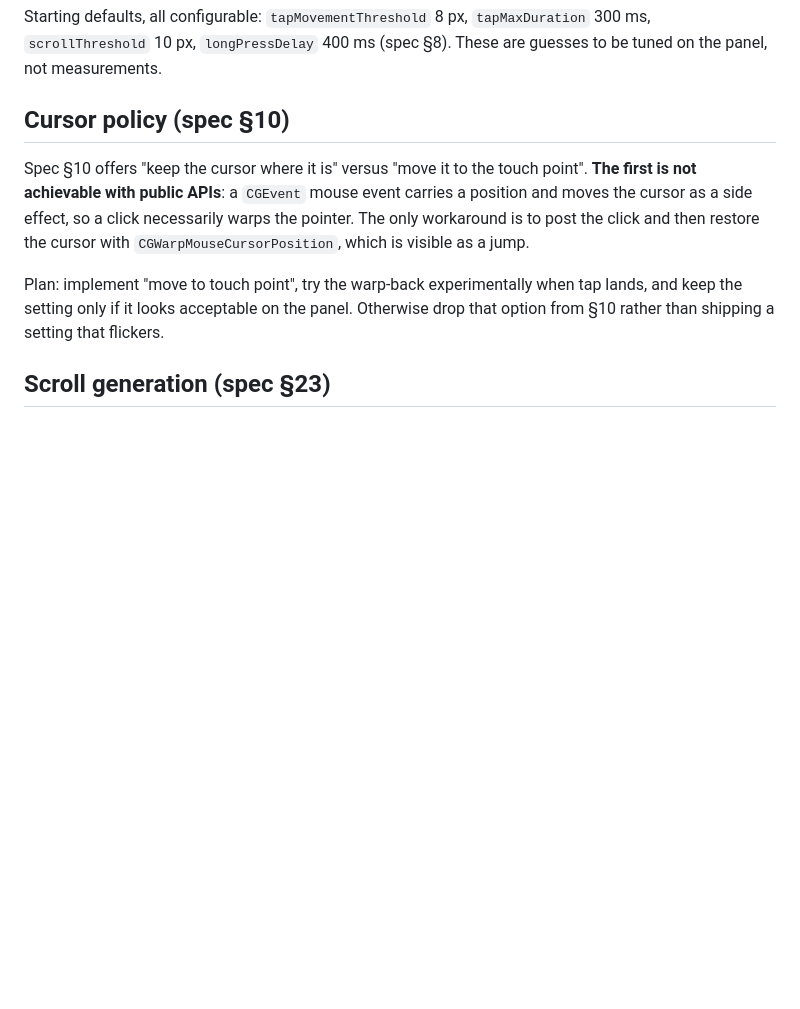
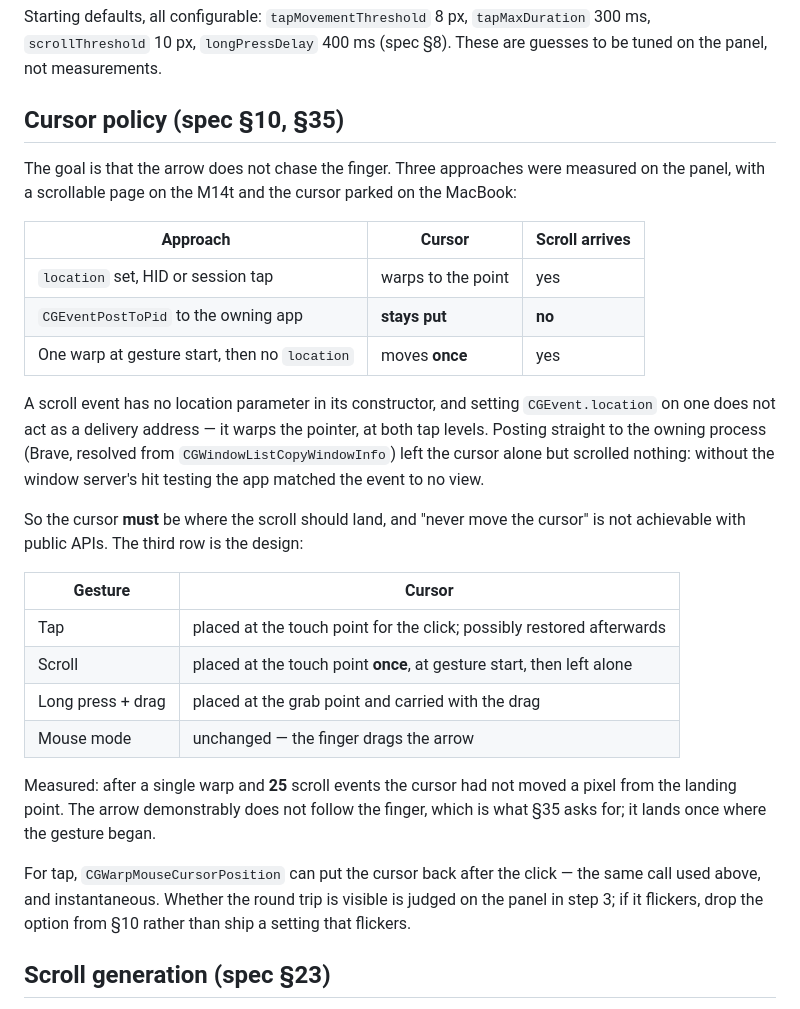
Before and after one commit to i4erkasov/m14t-touch-macos, a Markdown page: docs/v0.2-touchscreen-plan.md, the part around the change. Drawn GitHub-style; blank space fills up the shorter version.

Commit message:
docs: settle the v0.2 cursor policy on measurements
The plan asserted that "click without moving the cursor" was impossible
and left scroll unexamined. Testing all three approaches on the panel
showed the constraint is real and applies to scroll too, for a different
reason than assumed.

A scroll event takes no location in its constructor, and setting
CGEvent.location on one is not a delivery address — it warps the pointer,
at both the HID and session taps. Posting straight to the owning process
left the cursor alone and scrolled nothing: without the window server's
hit testing the app matched the event to no view.

So the cursor has to be where the scroll should land. The design is one
warp at gesture start and none after: measured, the cursor had not moved a
pixel from the landing point after 25 scroll events. The arrow does not
follow the finger, which is what §35 actually asks for — it lands once
where the gesture began.

This narrows the spec's promise: "keep the cursor where it is" becomes
"move it once per gesture". Worth stating plainly rather than discovering
it halfway through the recognizer.

Co-Authored-By: Claude Opus 5 (1M context) <noreply@anthropic.com>

```diff
--- a/docs/v0.2-touchscreen-plan.md
+++ b/docs/v0.2-touchscreen-plan.md
@@ -87,17 +87,43 @@ Starting defaults, all configurable: `tapMovementThreshold` 8 px,
 `tapMaxDuration` 300 ms, `scrollThreshold` 10 px, `longPressDelay` 400 ms
 (spec §8). These are guesses to be tuned on the panel, not measurements.
 
-## Cursor policy (spec §10)
+## Cursor policy (spec §10, §35)
 
-Spec §10 offers "keep the cursor where it is" versus "move it to the touch
-point". **The first is not achievable with public APIs**: a `CGEvent` mouse
-event carries a position and moves the cursor as a side effect, so a click
-necessarily warps the pointer. The only workaround is to post the click and then
-restore the cursor with `CGWarpMouseCursorPosition`, which is visible as a jump.
+The goal is that the arrow does not chase the finger. Three approaches were
+measured on the panel, with a scrollable page on the M14t and the cursor parked
+on the MacBook:
 
-Plan: implement "move to touch point", try the warp-back experimentally when tap
-lands, and keep the setting only if it looks acceptable on the panel. Otherwise
-drop that option from §10 rather than shipping a setting that flickers.
+| Approach | Cursor | Scroll arrives |
+|---|---|---|
+| `location` set, HID or session tap | warps to the point | yes |
+| `CGEventPostToPid` to the owning app | **stays put** | **no** |
+| One warp at gesture start, then no `location` | moves **once** | yes |
+
+A scroll event has no location parameter in its constructor, and setting
+`CGEvent.location` on one does not act as a delivery address — it warps the
+pointer, at both tap levels. Posting straight to the owning process (Brave,
+resolved from `CGWindowListCopyWindowInfo`) left the cursor alone but scrolled
+nothing: without the window server's hit testing the app matched the event to no
+view.
+
+So the cursor **must** be where the scroll should land, and "never move the
+cursor" is not achievable with public APIs. The third row is the design:
+
+| Gesture | Cursor |
+|---|---|
+| Tap | placed at the touch point for the click; possibly restored afterwards |
+| Scroll | placed at the touch point **once**, at gesture start, then left alone |
+| Long press + drag | placed at the grab point and carried with the drag |
+| Mouse mode | unchanged — the finger drags the arrow |
+
+Measured: after a single warp and **25** scroll events the cursor had not moved
+a pixel from the landing point. The arrow demonstrably does not follow the
+finger, which is what §35 asks for; it lands once where the gesture began.
+
+For tap, `CGWarpMouseCursorPosition` can put the cursor back after the click —
+the same call used above, and instantaneous. Whether the round trip is visible
+is judged on the panel in step 3; if it flickers, drop the option from §10
+rather than ship a setting that flickers.
 
 ## Scroll generation (spec §23)
 
```
